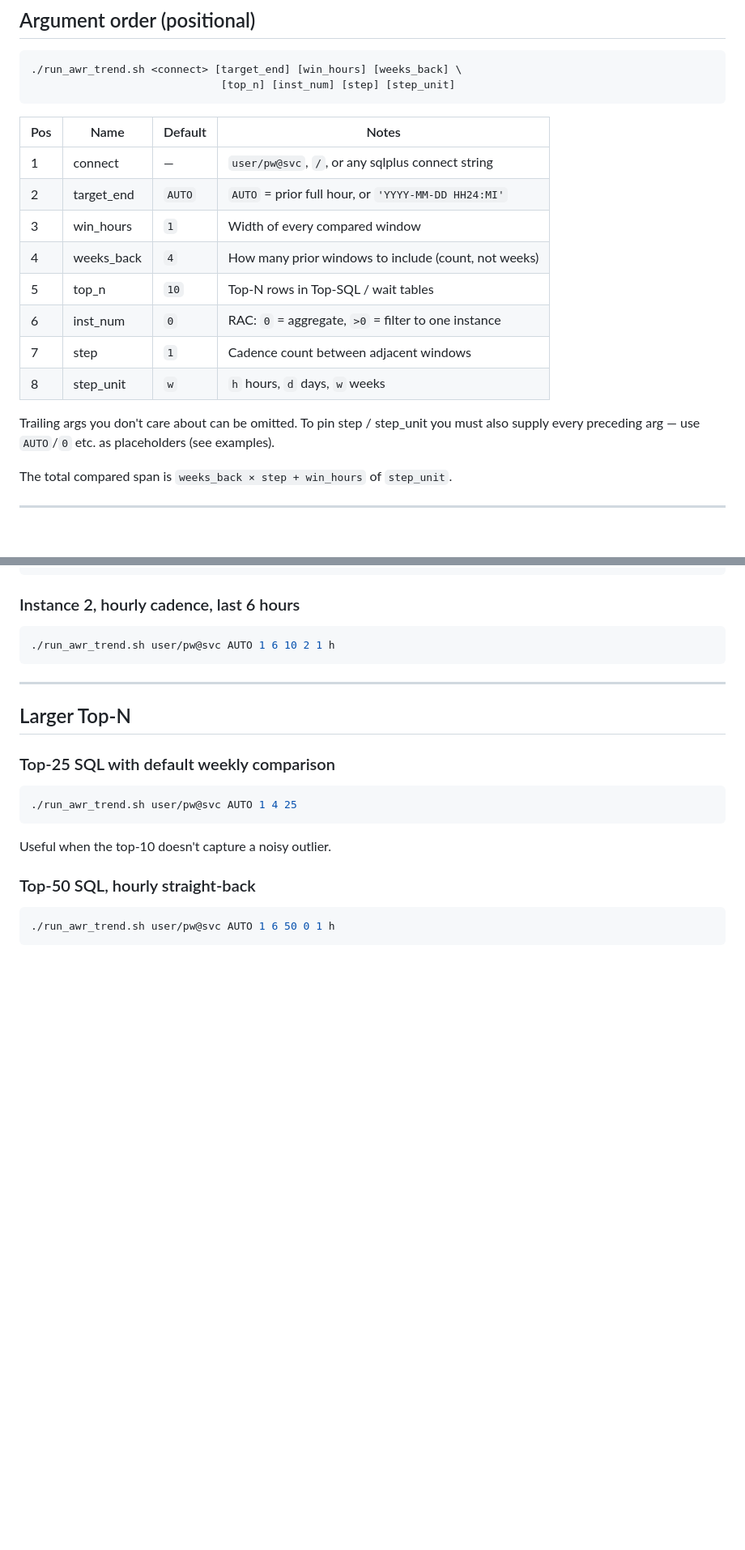
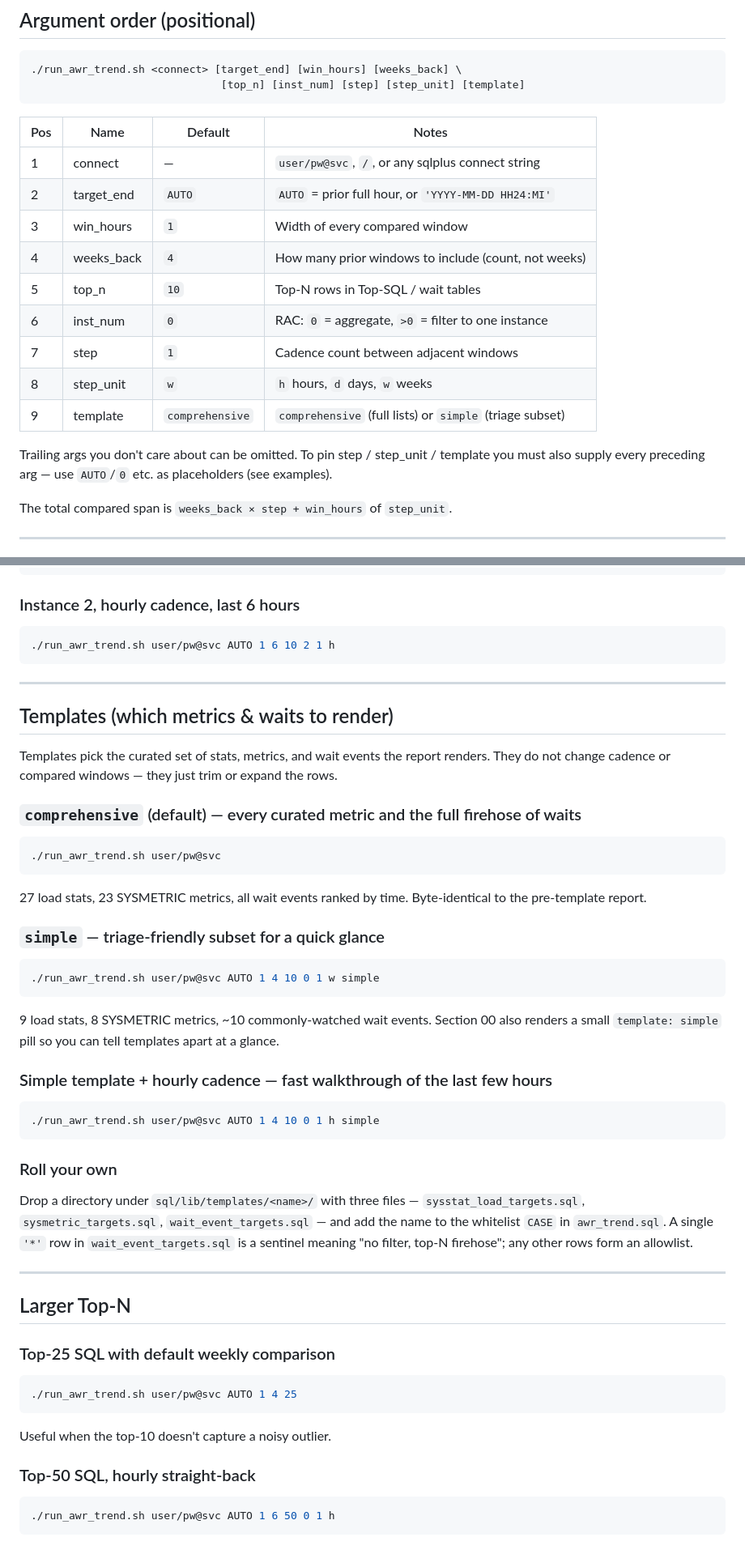
Before and after one commit to davidbudac/awr_timeline_comparison, a Markdown page: CHEATSHEET.md, 2 parts joined by grey strips. Shown at 81% size. GitHub-like rendering; blank space fills up the shorter version.

````diff
--- a/CHEATSHEET.md
+++ b/CHEATSHEET.md
@@ -7,22 +7,23 @@ working directory is the repo root and the wrapper is executable.
 
 ```
 ./run_awr_trend.sh <connect> [target_end] [win_hours] [weeks_back] \
-                              [top_n] [inst_num] [step] [step_unit]
+                              [top_n] [inst_num] [step] [step_unit] [template]
 ```
 
-| Pos | Name         | Default | Notes                                            |
-|-----|--------------|---------|--------------------------------------------------|
-| 1   | connect      | —       | `user/pw@svc`, `/`, or any sqlplus connect string |
-| 2   | target_end   | `AUTO`  | `AUTO` = prior full hour, or `'YYYY-MM-DD HH24:MI'` |
-| 3   | win_hours    | `1`     | Width of every compared window                    |
-| 4   | weeks_back   | `4`     | How many prior windows to include (count, not weeks) |
-| 5   | top_n        | `10`    | Top-N rows in Top-SQL / wait tables               |
-| 6   | inst_num     | `0`     | RAC: `0` = aggregate, `>0` = filter to one instance |
-| 7   | step         | `1`     | Cadence count between adjacent windows            |
-| 8   | step_unit    | `w`     | `h` hours, `d` days, `w` weeks                    |
+| Pos | Name         | Default          | Notes                                            |
+|-----|--------------|------------------|--------------------------------------------------|
+| 1   | connect      | —                | `user/pw@svc`, `/`, or any sqlplus connect string |
+| 2   | target_end   | `AUTO`           | `AUTO` = prior full hour, or `'YYYY-MM-DD HH24:MI'` |
+| 3   | win_hours    | `1`              | Width of every compared window                    |
+| 4   | weeks_back   | `4`              | How many prior windows to include (count, not weeks) |
+| 5   | top_n        | `10`             | Top-N rows in Top-SQL / wait tables               |
+| 6   | inst_num     | `0`              | RAC: `0` = aggregate, `>0` = filter to one instance |
+| 7   | step         | `1`              | Cadence count between adjacent windows            |
+| 8   | step_unit    | `w`              | `h` hours, `d` days, `w` weeks                    |
+| 9   | template     | `comprehensive`  | `comprehensive` (full lists) or `simple` (triage subset) |
 
-Trailing args you don't care about can be omitted. To pin step / step_unit
-you must also supply every preceding arg — use `AUTO`/`0` etc. as
+Trailing args you don't care about can be omitted. To pin step / step_unit /
+template you must also supply every preceding arg — use `AUTO`/`0` etc. as
 placeholders (see examples).
 
 The total compared span is `weeks_back × step + win_hours` of `step_unit`.
@@ -146,6 +147,42 @@ SYSMETRIC.
 
 ---
 
+## Templates (which metrics & waits to render)
+
+Templates pick the curated set of stats, metrics, and wait events the
+report renders. They do not change cadence or compared windows — they
+just trim or expand the rows.
+
+### `comprehensive` (default) — every curated metric and the full firehose of waits
+```bash
+./run_awr_trend.sh user/pw@svc
+```
+27 load stats, 23 SYSMETRIC metrics, all wait events ranked by time.
+Byte-identical to the pre-template report.
+
+### `simple` — triage-friendly subset for a quick glance
+```bash
+./run_awr_trend.sh user/pw@svc AUTO 1 4 10 0 1 w simple
+```
+9 load stats, 8 SYSMETRIC metrics, ~10 commonly-watched wait events.
+Section 00 also renders a small `template: simple` pill so you can tell
+templates apart at a glance.
+
+### Simple template + hourly cadence — fast walkthrough of the last few hours
+```bash
+./run_awr_trend.sh user/pw@svc AUTO 1 4 10 0 1 h simple
+```
+
+### Roll your own
+Drop a directory under `sql/lib/templates/<name>/` with three files —
+`sysstat_load_targets.sql`, `sysmetric_targets.sql`,
+`wait_event_targets.sql` — and add the name to the whitelist `CASE`
+in `awr_trend.sql`. A single `'*'` row in `wait_event_targets.sql` is a
+sentinel meaning "no filter, top-N firehose"; any other rows form an
+allowlist.
+
+---
+
 ## Larger Top-N
 
 ### Top-25 SQL with default weekly comparison
````
Also changed, not shown: other parts of CHEATSHEET.md (+3 -0 lines), README.md (+38 -17 lines).
